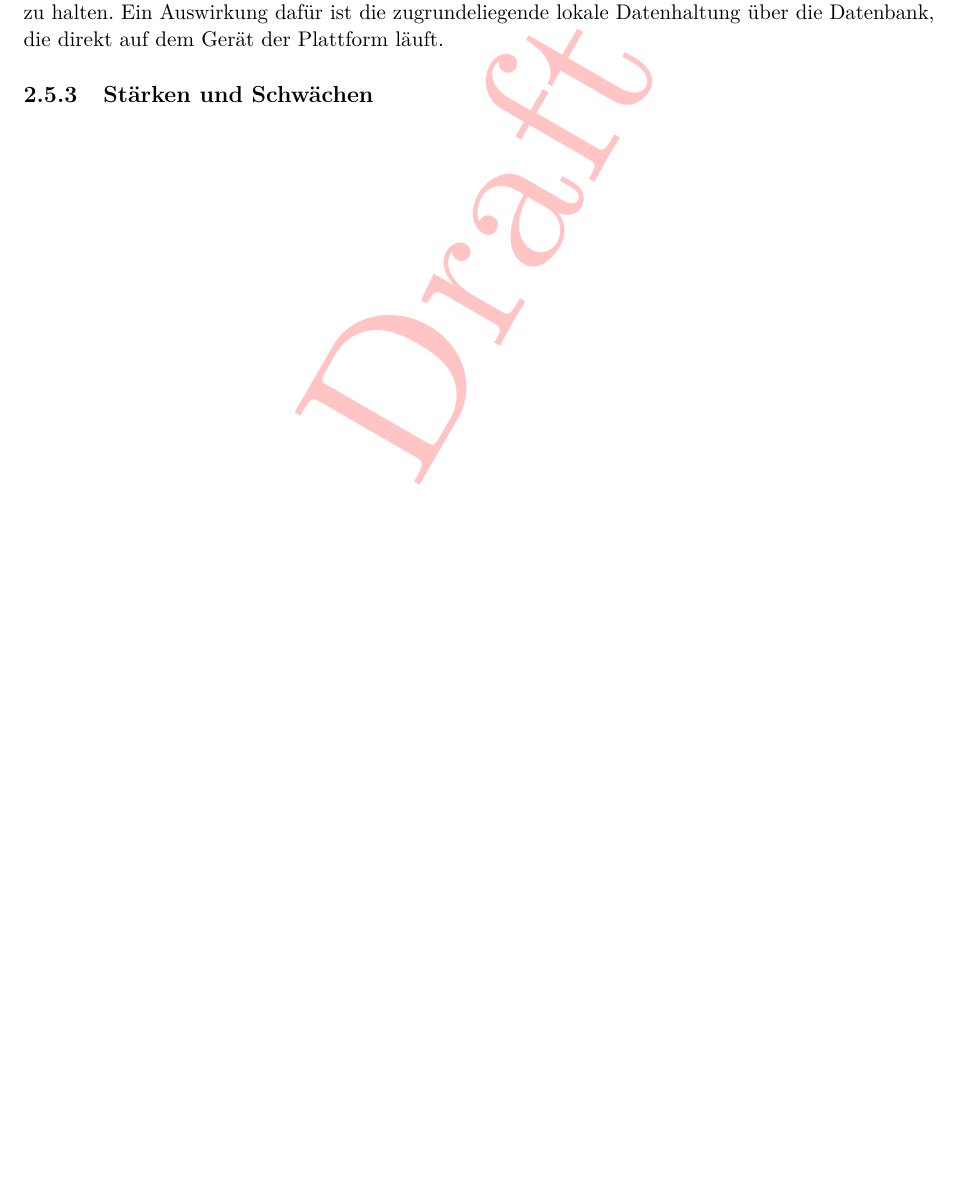
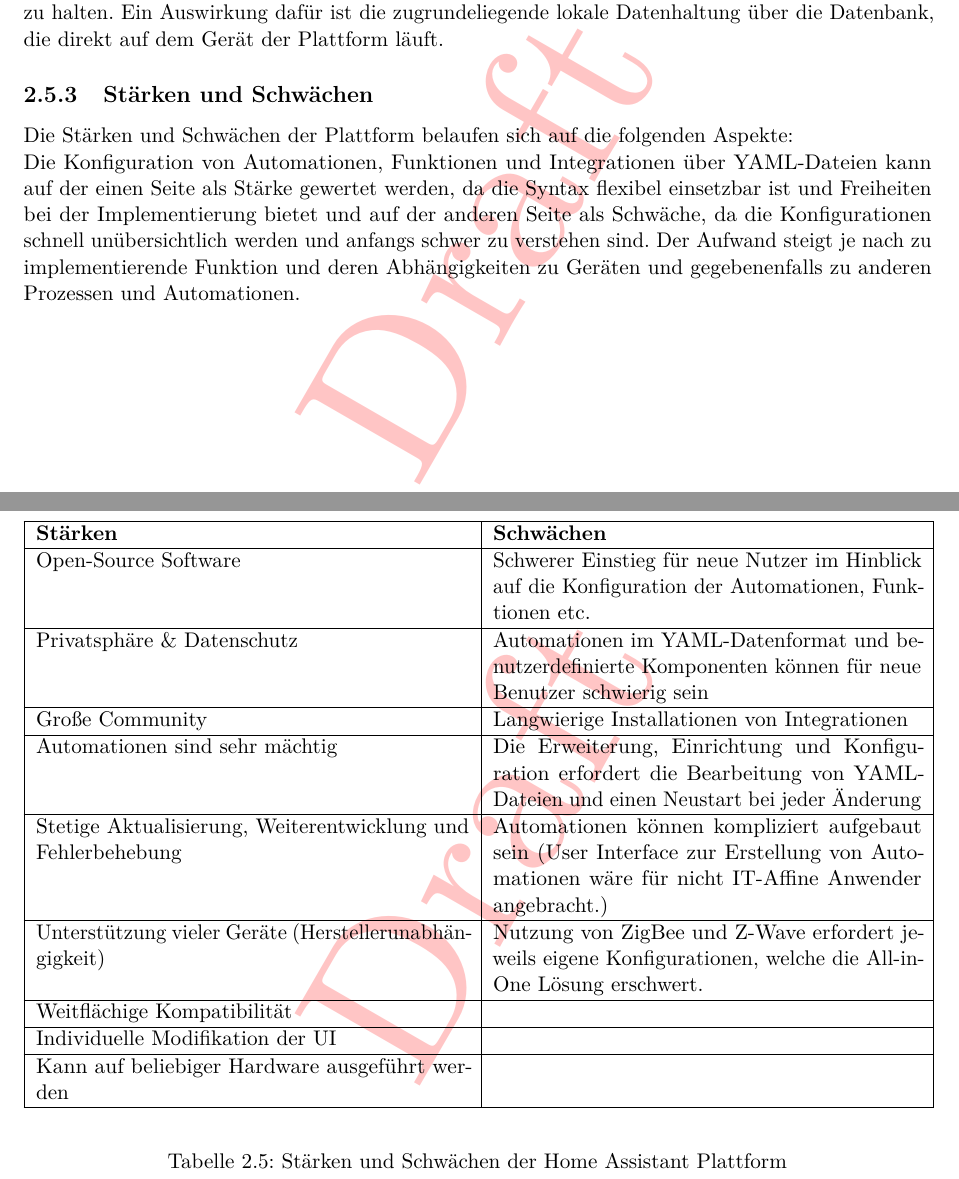
Before and after one commit to MJ7898/Master-Thesis, a LaTeX thesis (bericht.tex, which reads chapter/2Theor-Grundlagen/homeAssistant.tex): part of page 35 of 54 before the commit and two parts of pages 35 and 36 of 55 after it, the two joined at a grey line, cut so that both start at the same text, the shorter picture padded with empty space. Compiled offline with pdfLaTeX.

Commit message:
Finished Home Assistant

```diff
--- a/chapter/2Theor-Grundlagen/homeAssistant.tex
+++ b/chapter/2Theor-Grundlagen/homeAssistant.tex
@@ -139,24 +139,39 @@
     %– Could we make the sending of data to an external server visible? Could we even eliminate it completely?
 
 \subsection{Stärken und Schwächen}
-
-    % - Konfiguration über yaml
-
-    % Advantages of HA:
-    % open source
-    % cheap
-    % big community
-    % lots of device support
-    % ability to create your own interface for browser and mobile app
-    % ability to run on the hardware of your choosing (I run HA inside a Docker container on my Synology NAS, which makes updates a breeze)
-    % much more (debugging) information available if you run into problems
-
-    % Disadvantages of HA:
-    % (advanced) setup/configuration requires editing YAML files and restarting after each change
-    % automations are more complicated (no nice web interface)
-    % not an all-in-one solution: HA supports Z-Wave and Zigbee just fine, but it requires additional configuration that
-    % might be too complicated for the casual user
-    % device integrations are built in: this is both an advantage and a disadvantage. The advantage is that you don’t need to
-    % install separate “apps” to get device support working (this is especially great for devices that support auto-discovery,
-    % because those devices are available immediately after installing HA), but the disadvantage is that a lot of device support gets
-    % loaded into memory even if your setup doesn’t need it.
+    Die Stärken und Schwächen der Plattform belaufen sich auf die folgenden Aspekte:
+    \begin{table}[hbt!]
+        \begin{center}
+            \begin{tabular}{| p{7.875cm} | p{7.785cm} | }
+                \hline
+                    \textbf{Stärken} & \textbf{Schwächen} \\
+                \hline
+                    Open-Source Software & Schwerer Einstieg für neue Nutzer im Hinblick auf die Konfiguration der Automationen, Funktionen etc. \\
+                \hline
+                    Privatsphäre \& Datenschutz & Automationen im YAML-Datenformat und benutzerdefinierte Komponenten können für neue Benutzer schwierig sein \\
+                \hline
+                    Große Community & Langwierige Installationen von Integrationen \\
+                \hline
+                    Automationen sind sehr mächtig & Die Erweiterung, Einrichtung und Konfiguration erfordert die Bearbeitung von YAML-Dateien und einen Neustart bei jeder Änderung \\
+                \hline
+                    Stetige Aktualisierung, Weiterentwicklung und Fehlerbehebung & Automationen können kompliziert aufgebaut sein (User Interface zur Erstellung von Automationen wäre für nicht IT-Affine Anwender angebracht.) \\
+                \hline
+                    Unterstützung vieler Geräte (Herstellerunabhängigkeit) & Nutzung von ZigBee und Z-Wave erfordert jeweils eigene Konfigurationen, welche die All-in-One Lösung erschwert. \\
+                \hline
+                    Weitflächige Kompatibilität &  \\
+                \hline
+                    Individuelle Modifikation der UI &  \\
+                \hline
+                    Kann auf beliebiger Hardware ausgeführt werden &  \\
+                \hline
+            \end{tabular}
+        \end{center}
+        \caption{Stärken und Schwächen der Home Assistant Plattform}
+        \label{tab:prosConsHAOS}
+    \end{table}
+    \\
+    %Die Auflistung der Punkte geht aus Beiträgen der Community und dokumentierten Erfahrungen der Anwendung.
+    Die Konfiguration von Automationen, Funktionen und Integrationen über YAML-Dateien kann auf der einen Seite als Stärke gewertet werden,
+    da die Syntax flexibel einsetzbar ist und Freiheiten bei der Implementierung bietet und auf der anderen Seite als Schwäche, da die
+    Konfigurationen schnell unübersichtlich werden und anfangs schwer zu verstehen sind. Der Aufwand steigt je nach zu implementierende
+    Funktion und deren Abhängigkeiten zu Geräten und gegebenenfalls zu anderen Prozessen und Automationen.
```
Also changed, not shown: bericht.bib (+0 -3 lines), bericht.pdf.
